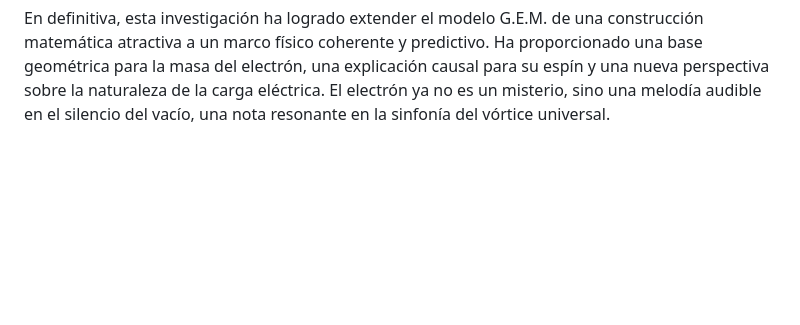
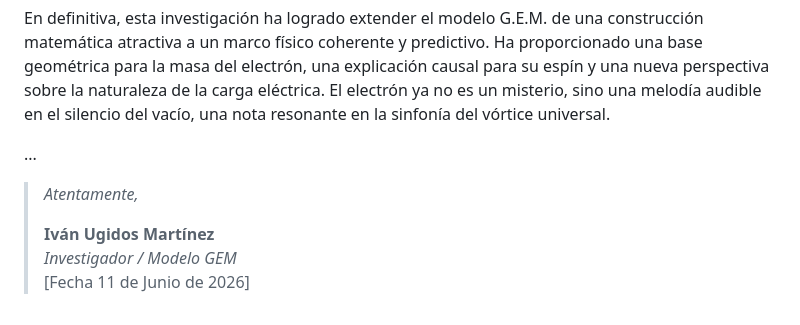
Before and after one commit to ivanugidos/GEM, a Markdown page: Hallazgos_Centrales/001a_De la Velocidad de la Luz a la Masa del Electrón_ Una Ecuación Análoga basada en la Simetría Heptagonal y la Fricción Dimensional.md, the part around one of its changes. GitHub-like rendering; blank space fills up the shorter version.

Commit message:
Updated the description of the angle beta and its role in the model.
 Added a closing statement and author information.

```diff
--- a/Hallazgos_Centrales/001a_De la Velocidad de la Luz a la Masa del Electrón_ Una Ecuación Análoga basada en la Simetría Heptagonal y la Fricción Dimensional.md
+++ b/Hallazgos_Centrales/001a_De la Velocidad de la Luz a la Masa del Electrón_ Una Ecuación Análoga basada en la Simetría Heptagonal y la Fricción Dimensional.md
@@ -147,3 +149,11 @@ La siguiente tabla final resume el modelo G.E.M. para el fotón y el electrón,
 Este modelo unificado presenta una visión del universo donde la materia y la energía no son dos cosas diferentes, sino dos manifestaciones de la misma entidad fundamental: el vórtice toroidal 7D. La luz es el vórtice en su estado de máxima velocidad y mínima inmersión en la red material, mientras que la materia es el vórtice que se "engancha" y oscila dentro de esa misma red. La masa, el espín y la carga son simplemente los diferentes aspectos de esta danza dinámica entre la estructura geométrica del cosmos y sus excitaciones resonantes.
 
 En definitiva, esta investigación ha logrado extender el modelo G.E.M. de una construcción matemática atractiva a un marco físico coherente y predictivo. Ha proporcionado una base geométrica para la masa del electrón, una explicación causal para su espín y una nueva perspectiva sobre la naturaleza de la carga eléctrica. El electrón ya no es un misterio, sino una melodía audible en el silencio del vacío, una nota resonante en la sinfonía del vórtice universal.
+
+...
+
+> *Atentamente,*
+>
+> **Iván Ugidos Martínez**
+> *Investigador / Modelo GEM*
+>  [Fecha 11 de Junio de 2026]
```
Also changed, not shown: other parts of Hallazgos_Centrales/001a_De la Velocidad de la Luz a la Masa del Electrón_ Una Ecuación Análoga basada en la Simetría Heptagonal y la Fricción Dimensional.md (+3 -1 lines).
